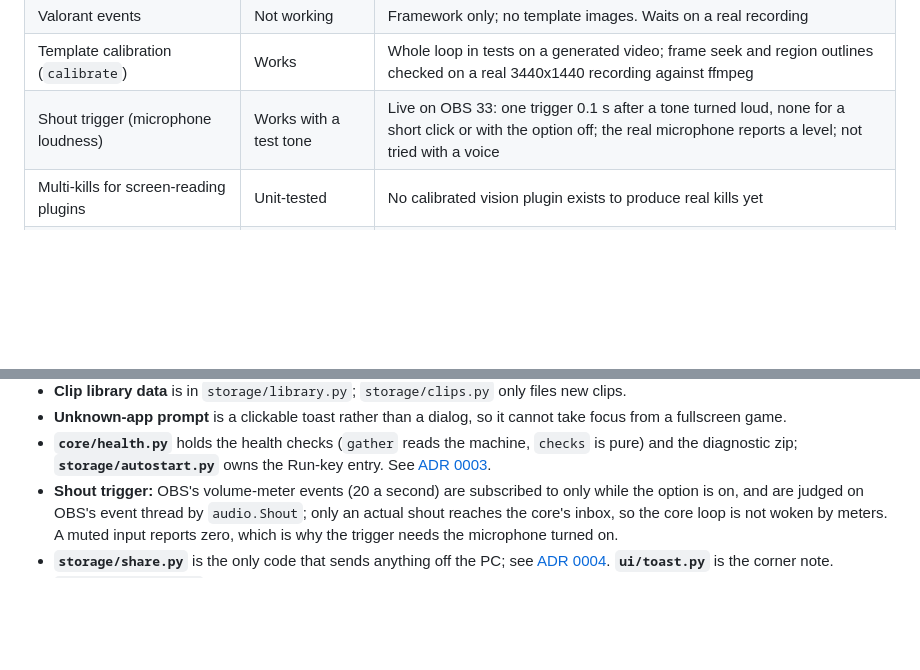
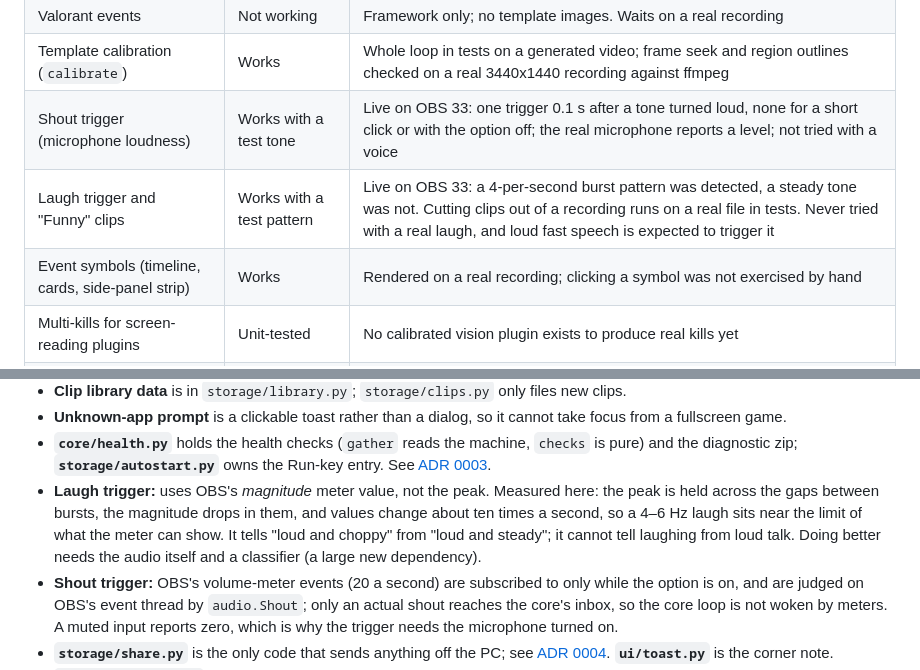
Before and after one commit to btk-q/Laqta, a Markdown page: docs/ARCHITECTURE.md, 2 parts joined by grey strips. Drawn GitHub-style; blank space fills up the shorter version.

```diff
--- a/docs/ARCHITECTURE.md
+++ b/docs/ARCHITECTURE.md
@@ -206,6 +206,8 @@ Decisions made after the original plan are recorded in [docs/adr](adr/). The v2
 | Valorant events | Not working | Framework only; no template images. Waits on a real recording |
 | Template calibration (`calibrate`) | Works | Whole loop in tests on a generated video; frame seek and region outlines checked on a real 3440x1440 recording against ffmpeg |
 | Shout trigger (microphone loudness) | Works with a test tone | Live on OBS 33: one trigger 0.1 s after a tone turned loud, none for a short click or with the option off; the real microphone reports a level; not tried with a voice |
+| Laugh trigger and "Funny" clips | Works with a test pattern | Live on OBS 33: a 4-per-second burst pattern was detected, a steady tone was not. Cutting clips out of a recording runs on a real file in tests. Never tried with a real laugh, and loud fast speech is expected to trigger it |
+| Event symbols (timeline, cards, side-panel strip) | Works | Rendered on a real recording; clicking a symbol was not exercised by hand |
 | Multi-kills for screen-reading plugins | Unit-tested | No calibrated vision plugin exists to produce real kills yet |
 | Settings, Arabic/RTL, colours | Works | Rendered and driven by script; not clicked through by hand |
 | Clip library, tags, favourites, search, match summary | Works | Driven by script on test videos |
@@ -238,6 +240,11 @@ Differences from the plan above:
 - **`core/health.py`** holds the health checks (`gather` reads the machine, `checks` is pure)
   and the diagnostic zip; **`storage/autostart.py`** owns the Run-key entry. See
   [ADR 0003](adr/0003-reliability.md).
+- **Laugh trigger:** uses OBS's *magnitude* meter value, not the peak. Measured here: the
+  peak is held across the gaps between bursts, the magnitude drops in them, and values change
+  about ten times a second, so a 4–6 Hz laugh sits near the limit of what the meter can show.
+  It tells "loud and choppy" from "loud and steady"; it cannot tell laughing from loud talk.
+  Doing better needs the audio itself and a classifier (a large new dependency).
 - **Shout trigger:** OBS's volume-meter events (20 a second) are subscribed to only while the
   option is on, and are judged on OBS's event thread by `audio.Shout`; only an actual shout
   reaches the core's inbox, so the core loop is not woken by meters. A muted input reports
```
Also changed, not shown: README.md (+14 -0 lines), docs/screenshots/editor.png, 11 other files.
